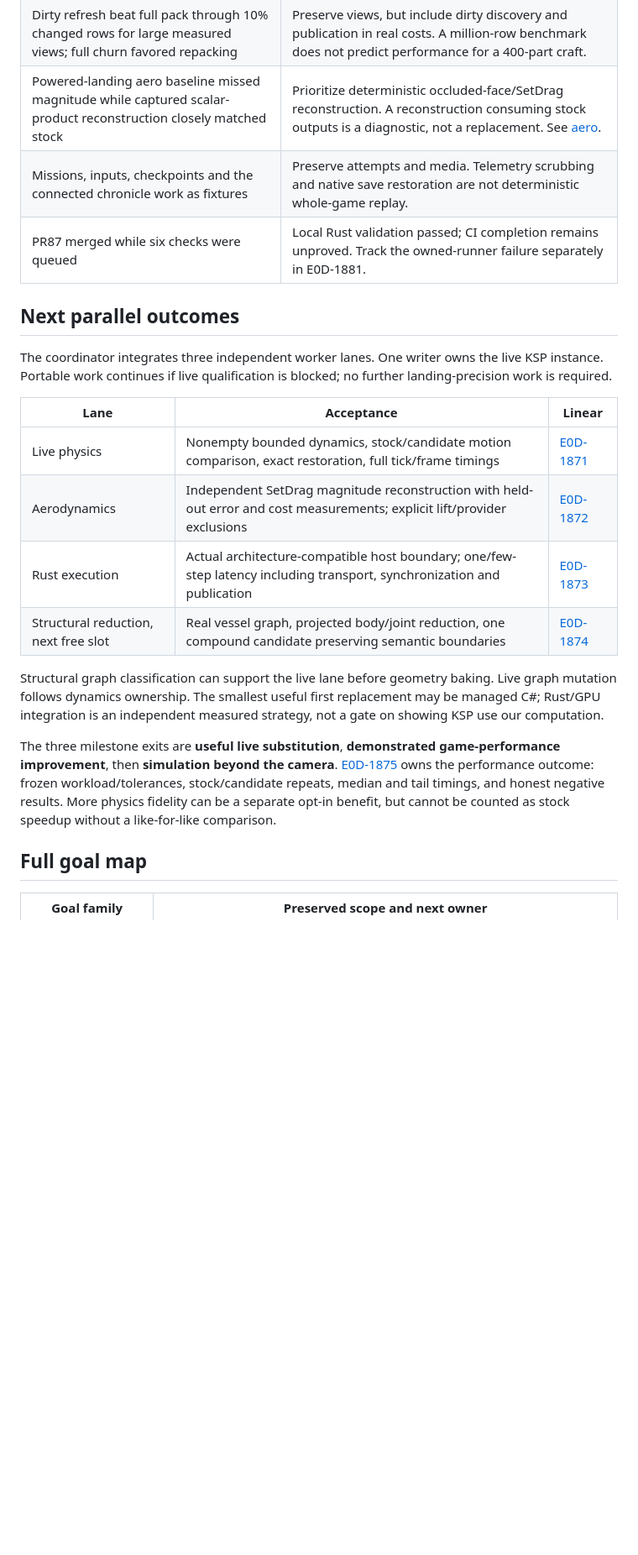
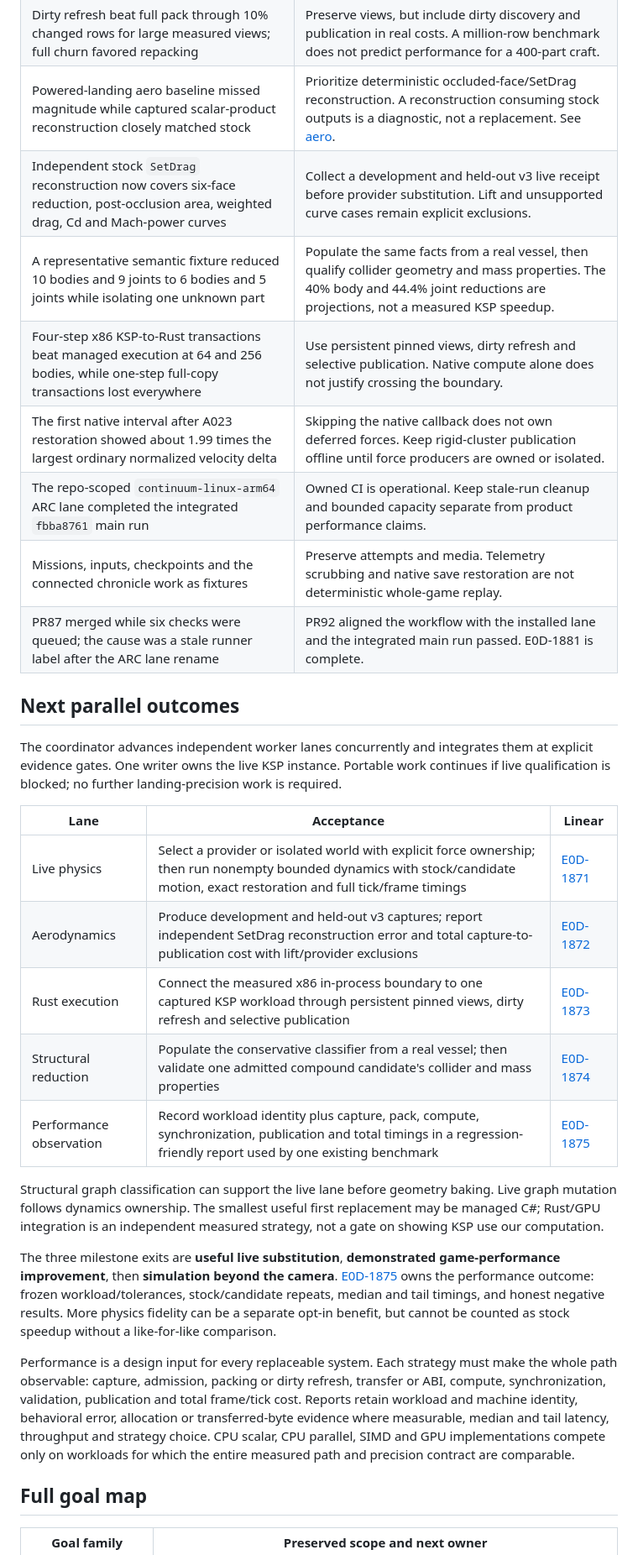
Before and after one commit to e0da/continuum, a Markdown page: docs/roadmap.md, the part around one of its changes. Shown at 84% size. GitHub-like rendering; blank space fills up the shorter version.

Commit message:
docs: make performance a first-class Continuum outcome

```diff
--- a/docs/roadmap.md
+++ b/docs/roadmap.md
@@ -15,23 +15,31 @@ The immediate goal is a useful Continuum computation controlling a bounded KSP b
 | Local f32 offsets plus f64 anchors reduced the fixture's accumulated error from 11.27 m to 0.00571 m | Local representations are promising; this is not proof of arbitrary large-world accuracy. Per-channel error budgets still apply. |
 | Dirty refresh beat full pack through 10% changed rows for large measured views; full churn favored repacking | Preserve views, but include dirty discovery and publication in real costs. A million-row benchmark does not predict performance for a 400-part craft. |
 | Powered-landing aero baseline missed magnitude while captured scalar-product reconstruction closely matched stock | Prioritize deterministic occluded-face/SetDrag reconstruction. A reconstruction consuming stock outputs is a diagnostic, not a replacement. See [aero](aerodynamics.md). |
+| Independent stock `SetDrag` reconstruction now covers six-face reduction, post-occlusion area, weighted drag, Cd and Mach-power curves | Collect a development and held-out v3 live receipt before provider substitution. Lift and unsupported curve cases remain explicit exclusions. |
+| A representative semantic fixture reduced 10 bodies and 9 joints to 6 bodies and 5 joints while isolating one unknown part | Populate the same facts from a real vessel, then qualify collider geometry and mass properties. The 40% body and 44.4% joint reductions are projections, not a measured KSP speedup. |
+| Four-step x86 KSP-to-Rust transactions beat managed execution at 64 and 256 bodies, while one-step full-copy transactions lost everywhere | Use persistent pinned views, dirty refresh and selective publication. Native compute alone does not justify crossing the boundary. |
+| The first native interval after A023 restoration showed about 1.99 times the largest ordinary normalized velocity delta | Skipping the native callback does not own deferred forces. Keep rigid-cluster publication offline until force producers are owned or isolated. |
+| The repo-scoped `continuum-linux-arm64` ARC lane completed the integrated `fbba8761` main run | Owned CI is operational. Keep stale-run cleanup and bounded capacity separate from product performance claims. |
 | Missions, inputs, checkpoints and the connected chronicle work as fixtures | Preserve attempts and media. Telemetry scrubbing and native save restoration are not deterministic whole-game replay. |
-| PR87 merged while six checks were queued | Local Rust validation passed; CI completion remains unproved. Track the owned-runner failure separately in E0D-1881. |
+| PR87 merged while six checks were queued; the cause was a stale runner label after the ARC lane rename | PR92 aligned the workflow with the installed lane and the integrated main run passed. E0D-1881 is complete. |
 
 ## Next parallel outcomes
 
-The coordinator integrates three independent worker lanes. One writer owns the live KSP instance. Portable work continues if live qualification is blocked; no further landing-precision work is required.
+The coordinator advances independent worker lanes concurrently and integrates them at explicit evidence gates. One writer owns the live KSP instance. Portable work continues if live qualification is blocked; no further landing-precision work is required.
 
 | Lane | Acceptance | Linear |
 | --- | --- | --- |
-| Live physics | Nonempty bounded dynamics, stock/candidate motion comparison, exact restoration, full tick/frame timings | [E0D-1871](https://linear.app/e0da/issue/E0D-1871) |
-| Aerodynamics | Independent SetDrag magnitude reconstruction with held-out error and cost measurements; explicit lift/provider exclusions | [E0D-1872](https://linear.app/e0da/issue/E0D-1872) |
-| Rust execution | Actual architecture-compatible host boundary; one/few-step latency including transport, synchronization and publication | [E0D-1873](https://linear.app/e0da/issue/E0D-1873) |
-| Structural reduction, next free slot | Real vessel graph, projected body/joint reduction, one compound candidate preserving semantic boundaries | [E0D-1874](https://linear.app/e0da/issue/E0D-1874) |
+| Live physics | Select a provider or isolated world with explicit force ownership; then run nonempty bounded dynamics with stock/candidate motion, exact restoration and full tick/frame timings | [E0D-1871](https://linear.app/e0da/issue/E0D-1871) |
+| Aerodynamics | Produce development and held-out v3 captures; report independent SetDrag reconstruction error and total capture-to-publication cost with lift/provider exclusions | [E0D-1872](https://linear.app/e0da/issue/E0D-1872) |
+| Rust execution | Connect the measured x86 in-process boundary to one captured KSP workload through persistent pinned views, dirty refresh and selective publication | [E0D-1873](https://linear.app/e0da/issue/E0D-1873) |
+| Structural reduction | Populate the conservative classifier from a real vessel; then validate one admitted compound candidate's collider and mass properties | [E0D-1874](https://linear.app/e0da/issue/E0D-1874) |
+| Performance observation | Record workload identity plus capture, pack, compute, synchronization, publication and total timings in a regression-friendly report used by one existing benchmark | [E0D-1875](https://linear.app/e0da/issue/E0D-1875) |
 
 Structural graph classification can support the live lane before geometry baking. Live graph mutation follows dynamics ownership. The smallest useful first replacement may be managed C#; Rust/GPU integration is an independent measured strategy, not a gate on showing KSP use our computation.
 
 The three milestone exits are **useful live substitution**, **demonstrated game-performance improvement**, then **simulation beyond the camera**. [E0D-1875](https://linear.app/e0da/issue/E0D-1875) owns the performance outcome: frozen workload/tolerances, stock/candidate repeats, median and tail timings, and honest negative results. More physics fidelity can be a separate opt-in benefit, but cannot be counted as stock speedup without a like-for-like comparison.
+
+Performance is a design input for every replaceable system. Each strategy must make the whole path observable: capture, admission, packing or dirty refresh, transfer or ABI, compute, synchronization, validation, publication and total frame/tick cost. Reports retain workload and machine identity, behavioral error, allocation or transferred-byte evidence where measurable, median and tail latency, throughput and strategy choice. CPU scalar, CPU parallel, SIMD and GPU implementations compete only on workloads for which the entire measured path and precision contract are comparable.
 
 ## Full goal map
 
```
Also changed, not shown: other parts of docs/roadmap.md (+1 -1 lines).
